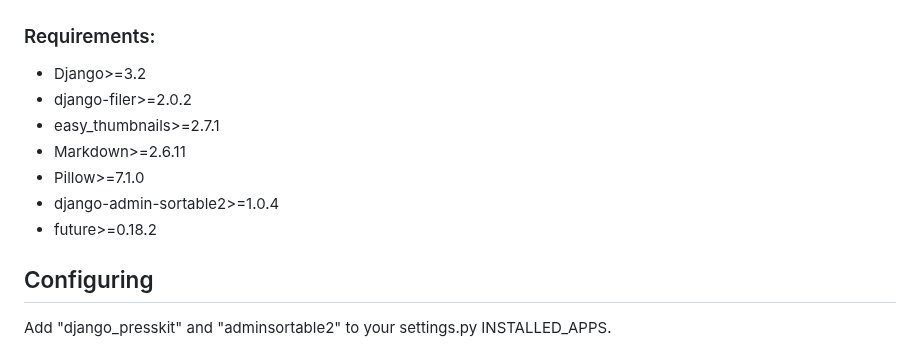
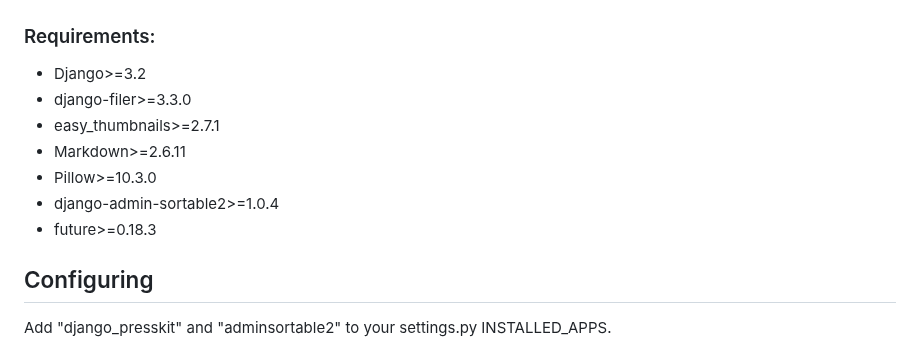
Before and after one commit to FutureProofGames/django-presskit, a Markdown page: README.md, the part around the change. GitHub-like rendering.

Commit message:
Update README to reflect requirements.txt

```diff
--- a/README.md
+++ b/README.md
@@ -8,12 +8,12 @@ A port of Rami Ismail's [presskit()/dopresskit](https://github.com/ramiismail/do
 ### Requirements:
 
 * Django>=3.2
-* django-filer>=2.0.2
+* django-filer>=3.3.0
 * easy_thumbnails>=2.7.1
 * Markdown>=2.6.11
-* Pillow>=7.1.0
+* Pillow>=10.3.0
 * django-admin-sortable2>=1.0.4
-* future>=0.18.2
+* future>=0.18.3
 
 ## Configuring
 
```
